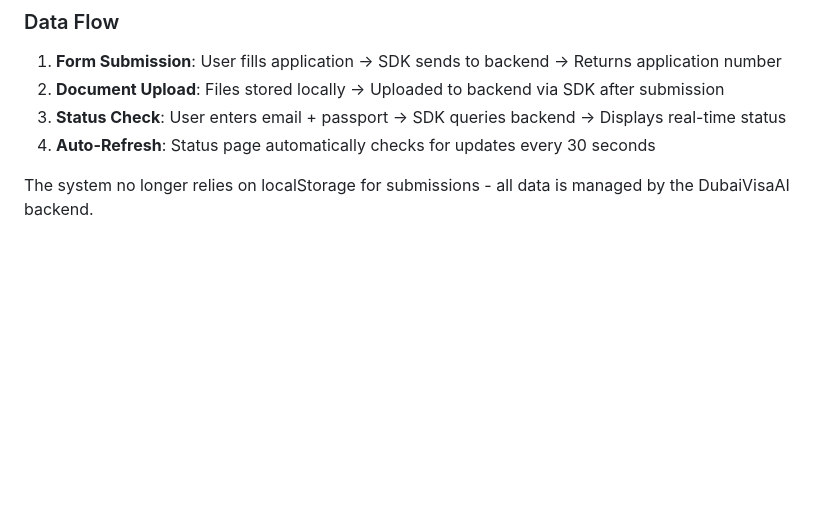
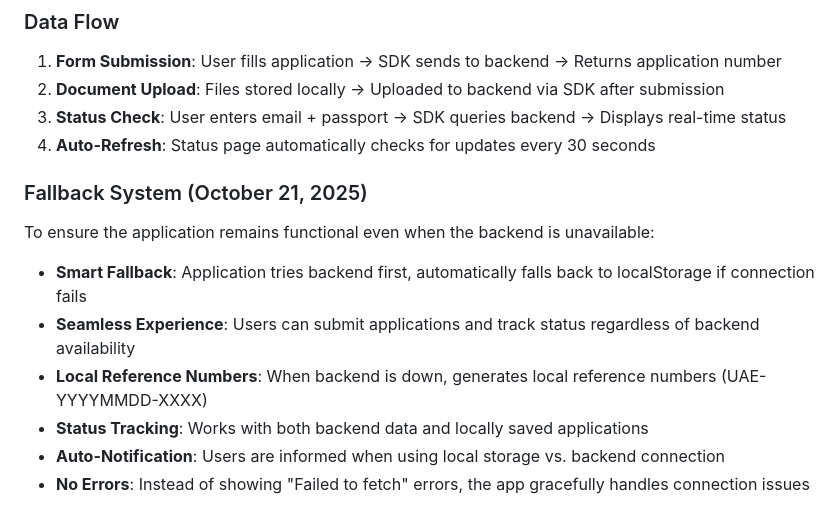
Before and after one commit to Donnellyd/EasyUARVisa, a Markdown page: replit.md, the part around the change. Drawn GitHub-style; blank space fills up the shorter version.

Commit message:
Improve application stability by adding a fallback system
Implement a fallback system to ensure application functionality during backend outages, enabling local data management and status tracking.

Replit-Commit-Author: Agent
Replit-Commit-Session-Id: 07a4ef45-b13e-47cf-bea5-818084c513ea
Replit-Commit-Checkpoint-Type: full_checkpoint
Replit-Commit-Screenshot-Url: https://storage.googleapis.com/screenshot-production-us-central1/ac61b18e-e937-492f-be4e-c36521f16f7b/07a4ef45-b13e-47cf-bea5-818084c513ea/F1yZN1d

```diff
--- a/replit.md
+++ b/replit.md
@@ -98,4 +98,11 @@ The application is now integrated with the DubaiVisaAI backend portal:
 3. **Status Check**: User enters email + passport → SDK queries backend → Displays real-time status
 4. **Auto-Refresh**: Status page automatically checks for updates every 30 seconds
 
-The system no longer relies on localStorage for submissions - all data is managed by the DubaiVisaAI backend.
+### Fallback System (October 21, 2025)
+To ensure the application remains functional even when the backend is unavailable:
+- **Smart Fallback**: Application tries backend first, automatically falls back to localStorage if connection fails
+- **Seamless Experience**: Users can submit applications and track status regardless of backend availability
+- **Local Reference Numbers**: When backend is down, generates local reference numbers (UAE-YYYYMMDD-XXXX)
+- **Status Tracking**: Works with both backend data and locally saved applications
+- **Auto-Notification**: Users are informed when using local storage vs. backend connection
+- **No Errors**: Instead of showing "Failed to fetch" errors, the app gracefully handles connection issues
```
